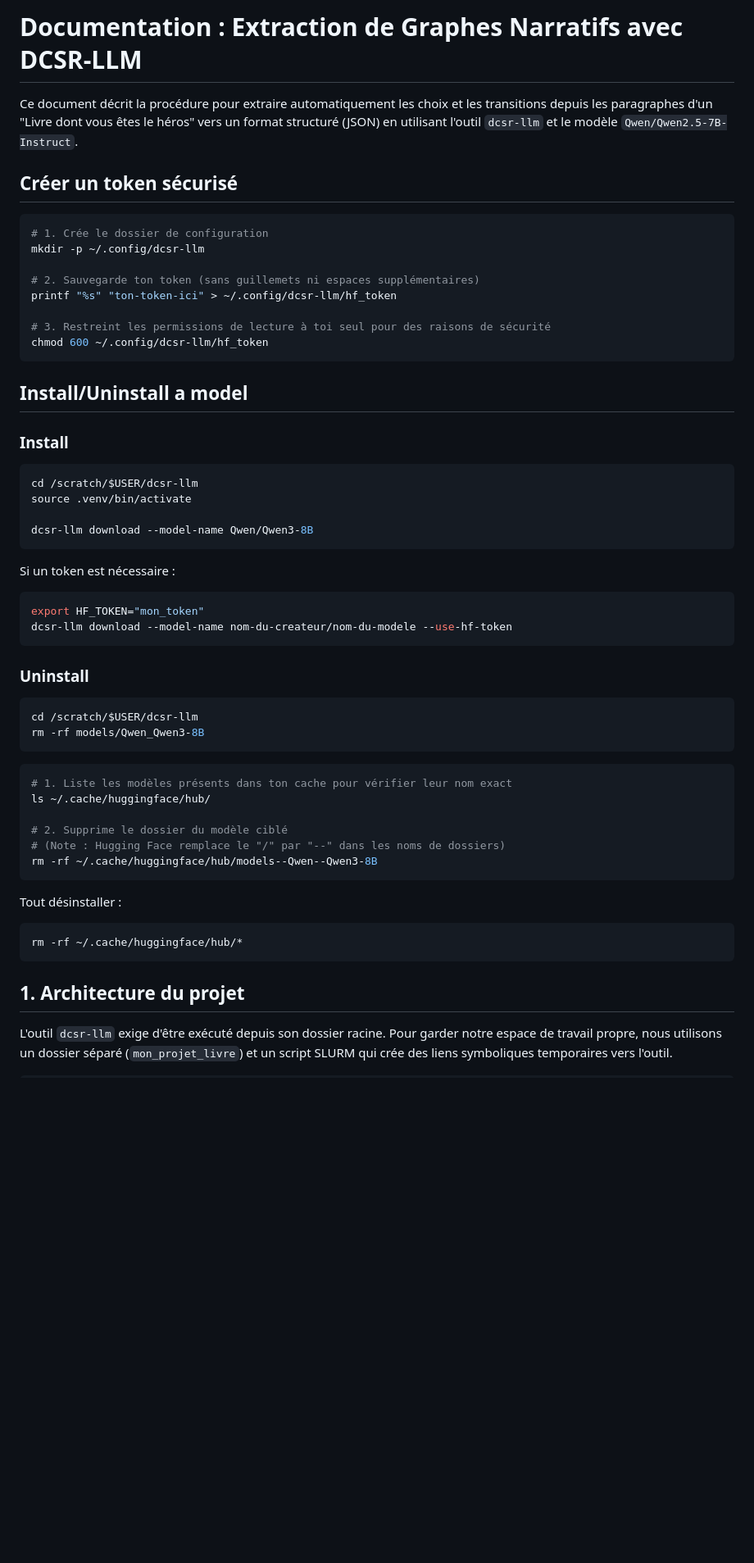
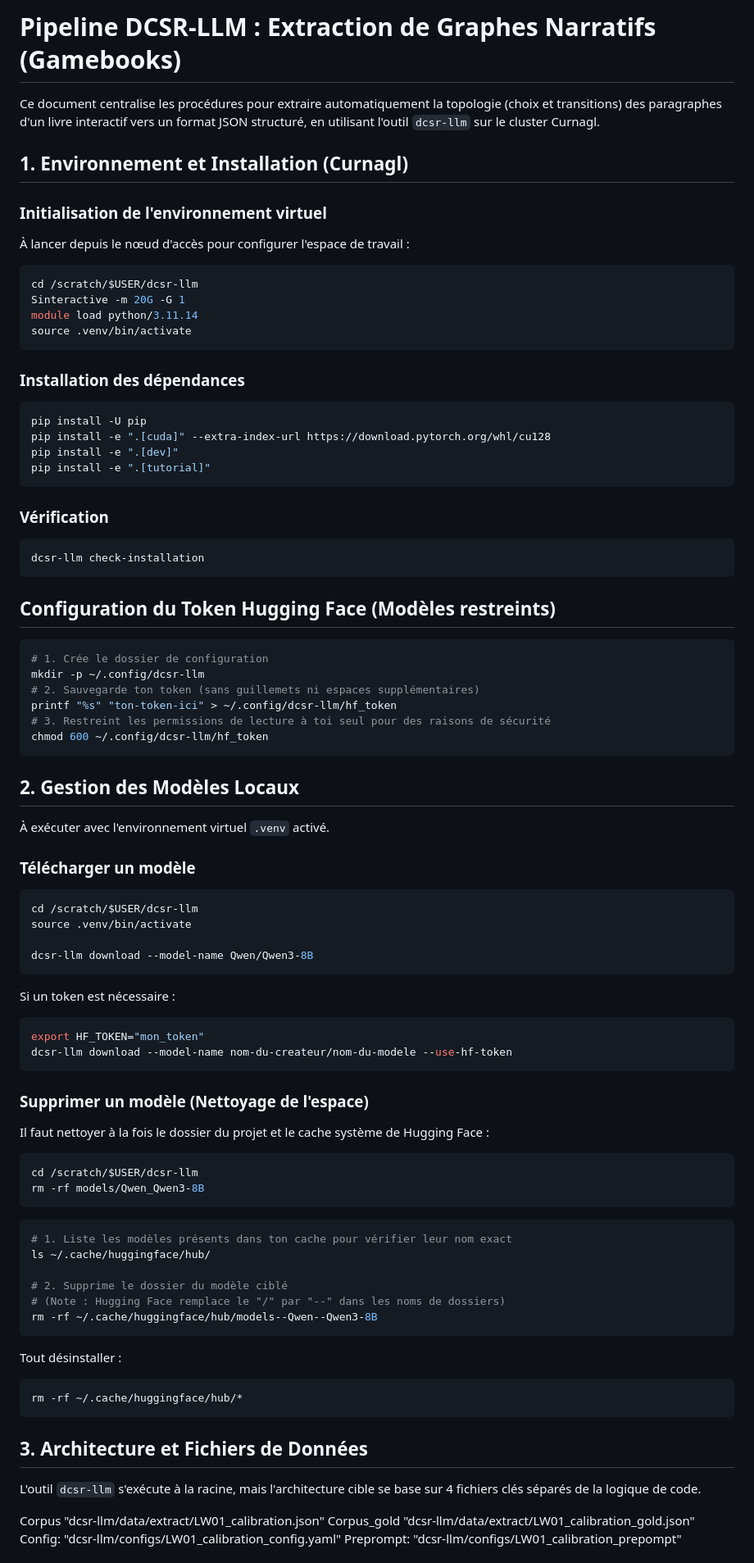
Before and after one commit to gguex/explore_interactive_fictions, a Markdown page: docs/utilisation_dcsr-llm.md, the part around one of its changes. Shown at 82% size. GitHub-like rendering; blank space fills up the shorter version.

````diff
--- a/docs/server_utilisation.md
+++ b/docs/utilisation_dcsr-llm.md
@@ -1,23 +1,50 @@
-# Documentation : Extraction de Graphes Narratifs avec DCSR-LLM
+# Pipeline DCSR-LLM : Extraction de Graphes Narratifs (Gamebooks)
 
-Ce document décrit la procédure pour extraire automatiquement les choix et les transitions depuis les paragraphes d'un "Livre dont vous êtes le héros" vers un format structuré (JSON) en utilisant l'outil `dcsr-llm` et le modèle `Qwen/Qwen2.5-7B-Instruct`.
+Ce document centralise les procédures pour extraire automatiquement la topologie (choix et transitions) des paragraphes d'un livre interactif vers un format JSON structuré, en utilisant l'outil `dcsr-llm` sur le cluster Curnagl.
 
-## Créer un token sécurisé
+## 1. Environnement et Installation (Curnagl)
+
+### Initialisation de l'environnement virtuel
+
+À lancer depuis le nœud d'accès pour configurer l'espace de travail :
+```bash
+cd /scratch/$USER/dcsr-llm
+Sinteractive -m 20G -G 1
+module load python/3.11.14
+source .venv/bin/activate
+```
+
+### Installation des dépendances
+
+```bash
+pip install -U pip
+pip install -e ".[cuda]" --extra-index-url https://download.pytorch.org/whl/cu128
+pip install -e ".[dev]"
+pip install -e ".[tutorial]"
+```
+
+### Vérification
+
+```bash
+dcsr-llm check-installation
+```
+
+## Configuration du Token Hugging Face (Modèles restreints)
 
 ```bash
 # 1. Crée le dossier de configuration
 mkdir -p ~/.config/dcsr-llm
-
 # 2. Sauvegarde ton token (sans guillemets ni espaces supplémentaires)
 printf "%s" "ton-token-ici" > ~/.config/dcsr-llm/hf_token
-
 # 3. Restreint les permissions de lecture à toi seul pour des raisons de sécurité
 chmod 600 ~/.config/dcsr-llm/hf_token
 ```
 
-## Install/Uninstall a model
+## 2. Gestion des Modèles Locaux
 
-### Install
+À exécuter avec l'environnement virtuel `.venv` activé.
+
+### Télécharger un modèle
 
 ```bash
 cd /scratch/$USER/dcsr-llm
@@ -32,8 +59,9 @@ export HF_TOKEN="mon_token"
 dcsr-llm download --model-name nom-du-createur/nom-du-modele --use-hf-token
 ```
 
-### Uninstall
+### Supprimer un modèle (Nettoyage de l'espace)
 
+Il faut nettoyer à la fois le dossier du projet et le cache système de Hugging Face :
 ```bash
 cd /scratch/$USER/dcsr-llm
 rm -rf models/Qwen_Qwen3-8B
@@ -53,8 +81,12 @@ Tout désinstaller :
 rm -rf ~/.cache/huggingface/hub/*
 ```
 
+## 3. Architecture et Fichiers de Données
 
-## 1. Architecture du projet
+L'outil `dcsr-llm` s'exécute à la racine, mais l'architecture cible se base sur 4 fichiers clés séparés de la logique de code.
 
-L'outil `dcsr-llm` exige d'être exécuté depuis son dossier racine. Pour garder notre espace de travail propre, nous utilisons un dossier séparé (`mon_projet_livre`) et un script SLURM qui crée des liens symboliques temporaires vers l'outil.
+Corpus "dcsr-llm/data/extract/LW01_calibration.json"
+Corpus_gold "dcsr-llm/data/extract/LW01_calibration_gold.json"
+Config: "dcsr-llm/configs/LW01_calibration_config.yaml"
+Preprompt: "dcsr-llm/configs/LW01_calibration_prepompt"
 
````
Also changed, not shown: other parts of docs/utilisation_dcsr-llm.md (+103 -147 lines).
